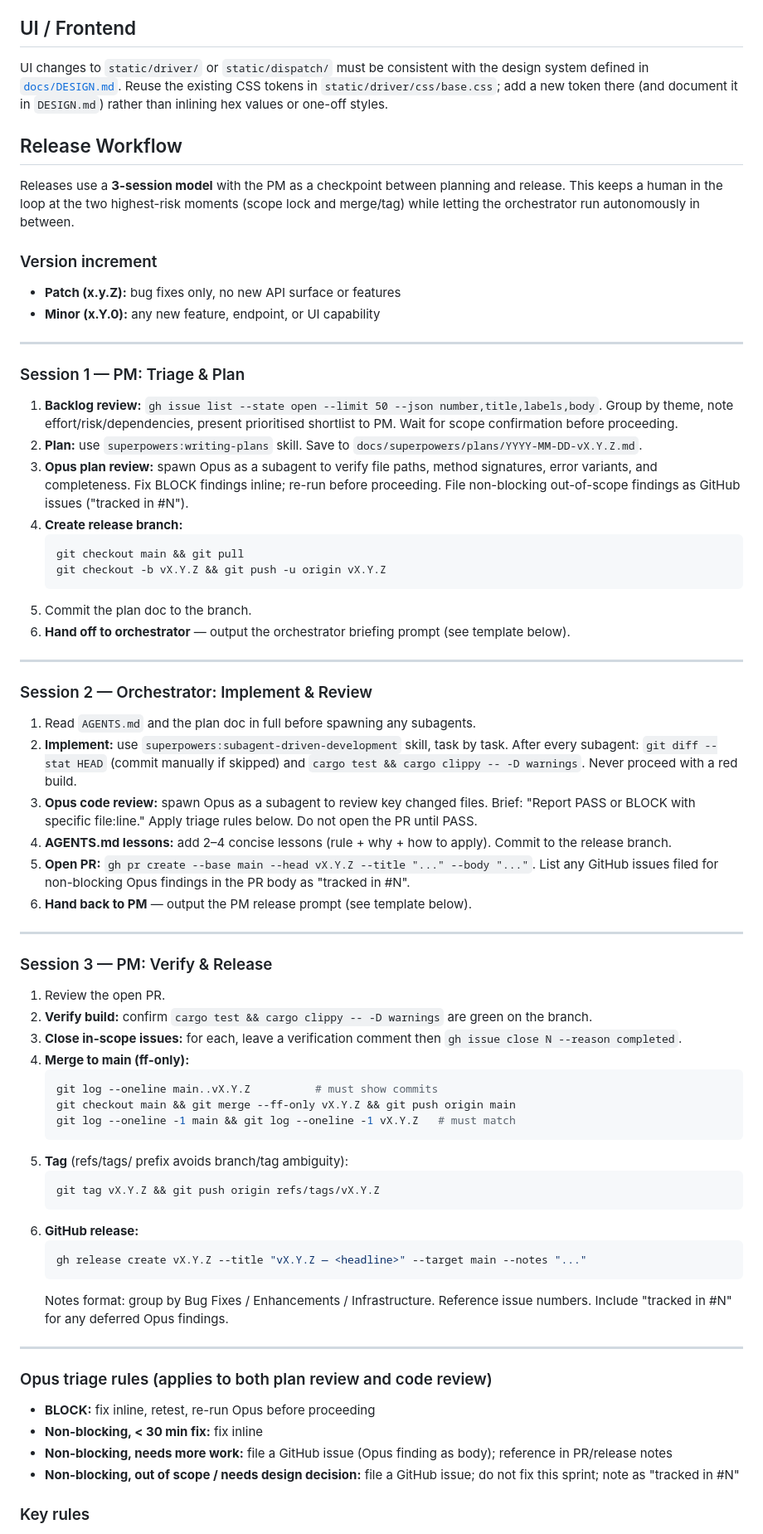
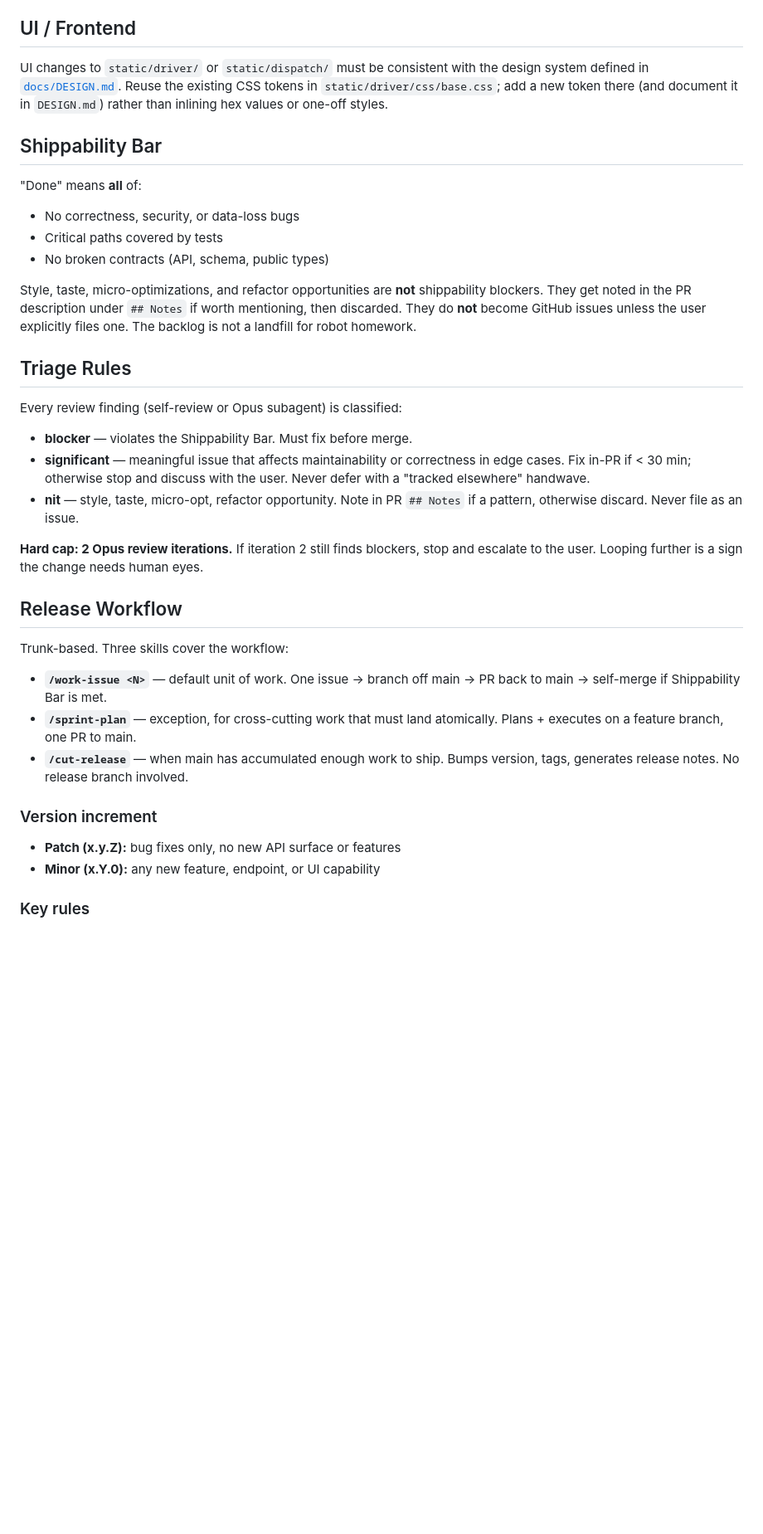
Before and after one commit to olliefms/ollie, a Markdown page: AGENTS.md, the part around one of its changes. Shown at 83% size. Rendered like a GitHub page; blank space fills up the shorter version.

Commit message:
chore(docs): restructure AGENTS.md release workflow section
Add Shippability Bar and Triage Rules; adopt trunk-based 3-skill model
(/work-issue, /sprint-plan, /cut-release).

Co-Authored-By: Claude with claude-opus-4-7 <noreply@anthropic.com>

````diff
--- a/AGENTS.md
+++ b/AGENTS.md
@@ -250,69 +250,35 @@ After any change: run `cargo test`, `cargo clippy`, `cargo build` before committ
 
 UI changes to `static/driver/` or `static/dispatch/` must be consistent with the design system defined in [`docs/DESIGN.md`](docs/DESIGN.md). Reuse the existing CSS tokens in `static/driver/css/base.css`; add a new token there (and document it in `DESIGN.md`) rather than inlining hex values or one-off styles.
 
+## Shippability Bar
+
+"Done" means **all** of:
+- No correctness, security, or data-loss bugs
+- Critical paths covered by tests
+- No broken contracts (API, schema, public types)
+
+Style, taste, micro-optimizations, and refactor opportunities are **not** shippability blockers. They get noted in the PR description under `## Notes` if worth mentioning, then discarded. They do **not** become GitHub issues unless the user explicitly files one. The backlog is not a landfill for robot homework.
+
+## Triage Rules
+
+Every review finding (self-review or Opus subagent) is classified:
+
+- **blocker** — violates the Shippability Bar. Must fix before merge.
+- **significant** — meaningful issue that affects maintainability or correctness in edge cases. Fix in-PR if < 30 min; otherwise stop and discuss with the user. Never defer with a "tracked elsewhere" handwave.
+- **nit** — style, taste, micro-opt, refactor opportunity. Note in PR `## Notes` if a pattern, otherwise discard. Never file as an issue.
+
+**Hard cap: 2 Opus review iterations.** If iteration 2 still finds blockers, stop and escalate to the user. Looping further is a sign the change needs human eyes.
+
 ## Release Workflow
 
-Releases use a **3-session model** with the PM as a checkpoint between planning and release. This keeps a human in the loop at the two highest-risk moments (scope lock and merge/tag) while letting the orchestrator run autonomously in between.
+Trunk-based. Three skills cover the workflow:
+
+- **`/work-issue <N>`** — default unit of work. One issue → branch off main → PR back to main → self-merge if Shippability Bar is met.
+- **`/sprint-plan`** — exception, for cross-cutting work that must land atomically. Plans + executes on a feature branch, one PR to main.
+- **`/cut-release`** — when main has accumulated enough work to ship. Bumps version, tags, generates release notes. No release branch involved.
 
 ### Version increment
 - **Patch (x.y.Z):** bug fixes only, no new API surface or features
 - **Minor (x.Y.0):** any new feature, endpoint, or UI capability
 
----
-
-### Session 1 — PM: Triage & Plan
-
-1. **Backlog review:** `gh issue list --state open --limit 50 --json number,title,labels,body`. Group by theme, note effort/risk/dependencies, present prioritised shortlist to PM. Wait for scope confirmation before proceeding.
-2. **Plan:** use `superpowers:writing-plans` skill. Save to `docs/superpowers/plans/YYYY-MM-DD-vX.Y.Z.md`.
-3. **Opus plan review:** spawn Opus as a subagent to verify file paths, method signatures, error variants, and completeness. Fix BLOCK findings inline; re-run before proceeding. File non-blocking out-of-scope findings as GitHub issues ("tracked in #N").
-4. **Create release branch:**
-   ```bash
-   git checkout main && git pull
-   git checkout -b vX.Y.Z && git push -u origin vX.Y.Z
-   ```
-5. Commit the plan doc to the branch.
-6. **Hand off to orchestrator** — output the orchestrator briefing prompt (see template below).
-
----
-
-### Session 2 — Orchestrator: Implement & Review
-
-1. Read `AGENTS.md` and the plan doc in full before spawning any subagents.
-2. **Implement:** use `superpowers:subagent-driven-development` skill, task by task. After every subagent: `git diff --stat HEAD` (commit manually if skipped) and `cargo test && cargo clippy -- -D warnings`. Never proceed with a red build.
-3. **Opus code review:** spawn Opus as a subagent to review key changed files. Brief: "Report PASS or BLOCK with specific file:line." Apply triage rules below. Do not open the PR until PASS.
-4. **AGENTS.md lessons:** add 2–4 concise lessons (rule + why + how to apply). Commit to the release branch.
-5. **Open PR:** `gh pr create --base main --head vX.Y.Z --title "..." --body "..."`. List any GitHub issues filed for non-blocking Opus findings in the PR body as "tracked in #N".
-6. **Hand back to PM** — output the PM release prompt (see template below).
-
----
-
-### Session 3 — PM: Verify & Release
-
-1. Review the open PR.
-2. **Verify build:** confirm `cargo test && cargo clippy -- -D warnings` are green on the branch.
-3. **Close in-scope issues:** for each, leave a verification comment then `gh issue close N --reason completed`.
-4. **Merge to main (ff-only):**
-   ```bash
-   git log --oneline main..vX.Y.Z          # must show commits
-   git checkout main && git merge --ff-only vX.Y.Z && git push origin main
-   git log --oneline -1 main && git log --oneline -1 vX.Y.Z   # must match
-   ```
-5. **Tag** (refs/tags/ prefix avoids branch/tag ambiguity):
-   ```bash
-   git tag vX.Y.Z && git push origin refs/tags/vX.Y.Z
-   ```
-6. **GitHub release:**
-   ```bash
-   gh release create vX.Y.Z --title "vX.Y.Z — <headline>" --target main --notes "..."
-   ```
-   Notes format: group by Bug Fixes / Enhancements / Infrastructure. Reference issue numbers. Include "tracked in #N" for any deferred Opus findings.
-
----
-
-### Opus triage rules (applies to both plan review and code review)
-- **BLOCK:** fix inline, retest, re-run Opus before proceeding
-- **Non-blocking, < 30 min fix:** fix inline
-- **Non-blocking, needs more work:** file a GitHub issue (Opus finding as body); reference in PR/release notes
-- **Non-blocking, out of scope / needs design decision:** file a GitHub issue; do not fix this sprint; note as "tracked in #N"
-
 ### Key rules
````
Also changed, not shown: other parts of AGENTS.md (+2 -4 lines).
